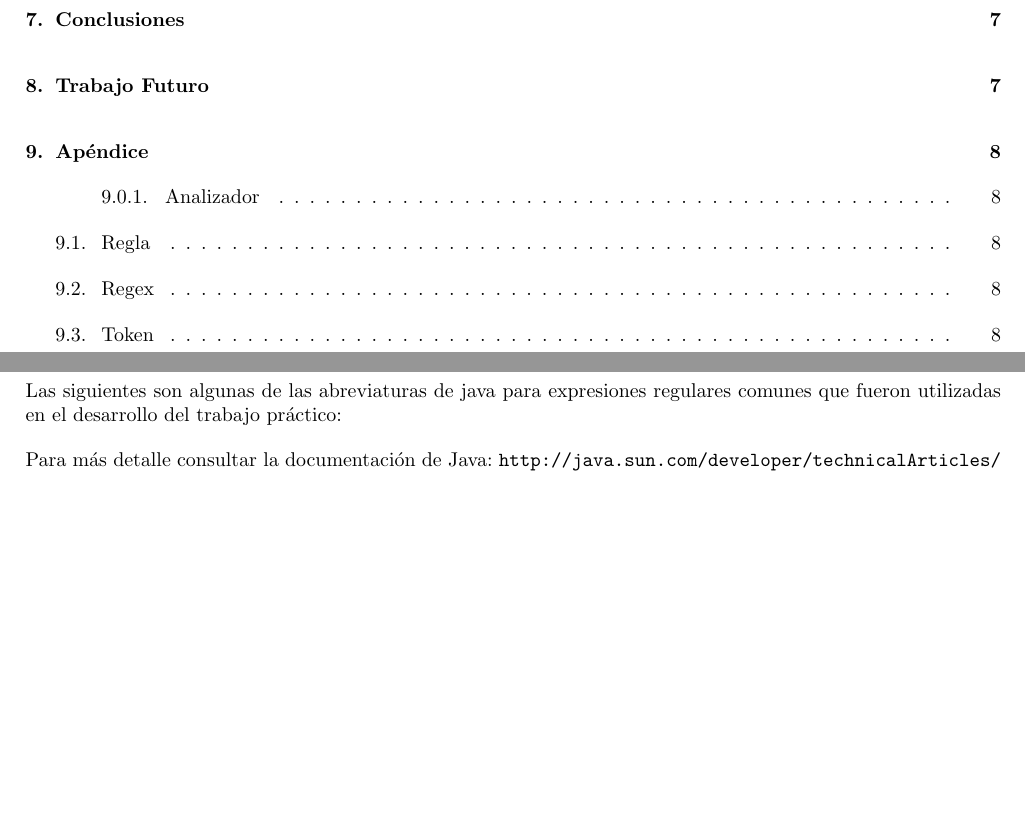
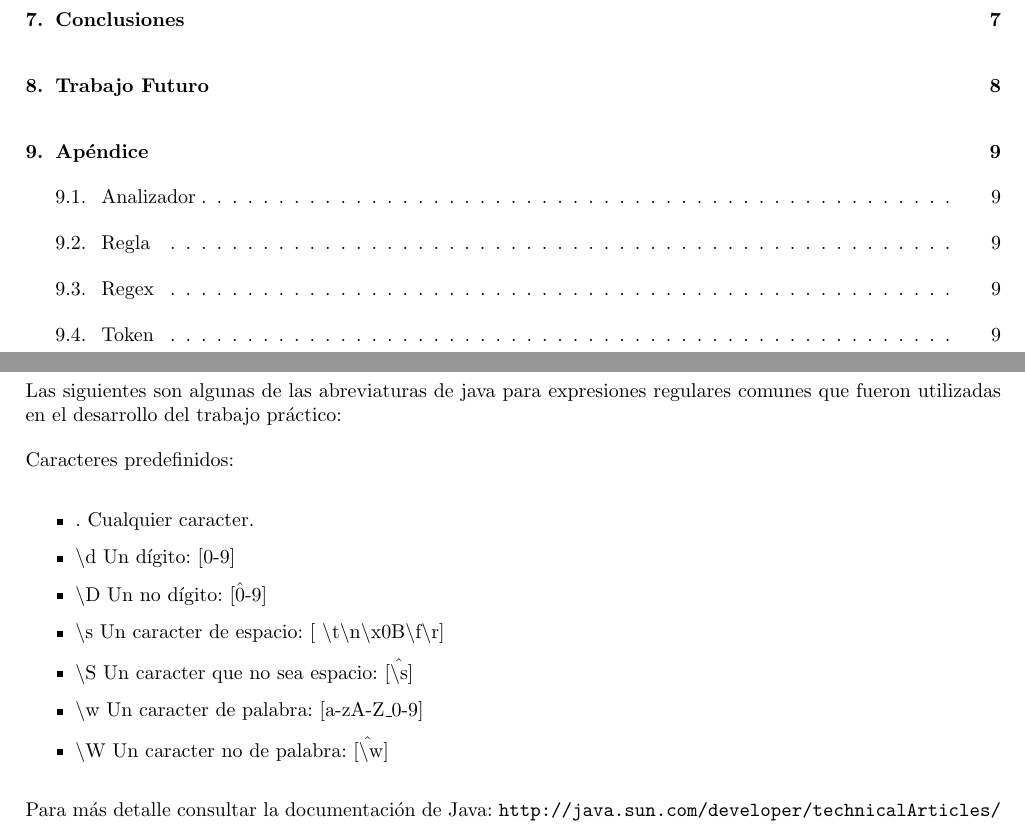
Before and after one commit to ezecastellano/pln-uba, a LaTeX document (Tokenizador/informe/informe.tex, which reads Tokenizador/informe/caratula.sty, Tokenizador/informe/software.tex): two parts of pages 2 and 4 of 8 before the commit and two parts of pages 2 and 4 of 9 after it, joined at a grey line, cut so that both start at the same text, the shorter picture padded with empty space. Compiled offline with pdfLaTeX; the source files are stored in an older character set and shown here as Unicode.

Commit message:
Versión estable del informe. Se agregaron las sintaxis de java para expresiones regulares y se corrigieron algunos detalles.

```diff
--- a/Tokenizador/informe/caratula.sty
+++ b/Tokenizador/informe/caratula.sty
@@ -105,6 +105,7 @@
     \ifx\Submateria\relax\else{\Large \Submateria}\\[0.5em]\fi
     \par\vspace{\stretch{1}}
     {\Large \textbf{\Titulo}}\\[0.8em]
+    {\Large \textbf{\Subtitulo}}\\[0.8em]
     \par\vspace{\stretch{3}}
     \ifx\Grupo\relax\else\textbf{\Grupo}\par\bigskip\fi
     \tablaints\\[0.5em]\
--- a/Tokenizador/informe/software.tex
+++ b/Tokenizador/informe/software.tex
@@ -21,7 +21,17 @@ En caso de elegir el tipo de salida archivo, este ser\'a dejado en el mismo dire
 
 Las siguientes son algunas de las abreviaturas de java para expresiones regulares comunes que fueron utilizadas en el desarrollo del trabajo práctico:
 
-%TODO: Completar sintaxis de expresiones regulares.
+Caracteres predefinidos:
+
+\begin{itemize}
+	 \item . Cualquier caracter.
+	 \item \textbackslash d	Un dígito: [0-9]
+	 \item \textbackslash D	Un no dígito: [\^0-9]
+	 \item \textbackslash s	Un caracter de espacio: [ \textbackslash t\textbackslash n\textbackslash x0B\textbackslash f\textbackslash r]
+	 \item \textbackslash S	Un caracter que no sea espacio: [\^\textbackslash s]
+	 \item \textbackslash w	Un caracter de palabra: [a-zA-Z\_0-9]
+	 \item \textbackslash W	Un caracter no de palabra: [\^\textbackslash w]
+\end{itemize}
 
 Para más detalle consultar la documentación de Java: \url{http://java.sun.com/developer/technicalArticles/releases/1.4regex/}.
 
```
Also changed, not shown: Tokenizador/informe/apendice.tex (+1 -1 lines), Tokenizador/informe/informe.tex (+2 -1 lines).
